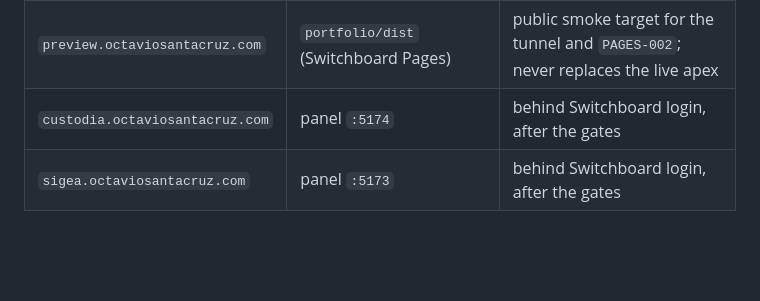
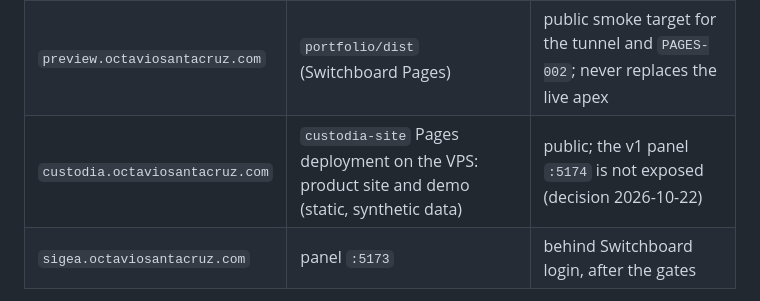
Before and after one commit to ozal-project/ozal, a Markdown page: docs/architecture/edge-cloudflared.md, the part around the change. Drawn GitHub-style; blank space fills up the shorter version.

Commit message:
docs(edge): custodia. serves the static Custodia site, not the v1 panel
Co-Authored-By: Claude Opus 5.5 <noreply@anthropic.com>

```diff
--- a/docs/architecture/edge-cloudflared.md
+++ b/docs/architecture/edge-cloudflared.md
@@ -45,7 +45,7 @@ Flat subdomains, one per project:
 |---|---|---|
 | `octaviosantacruz.com` (apex) | Cloudflare Pages (already live, not through the tunnel) | public; stays on Pages |
 | `preview.octaviosantacruz.com` | `portfolio/dist` (Switchboard Pages) | public smoke target for the tunnel and `PAGES-002`; never replaces the live apex |
-| `custodia.octaviosantacruz.com` | panel `:5174` | behind Switchboard login, after the gates |
+| `custodia.octaviosantacruz.com` | `custodia-site` Pages deployment on the VPS: product site and demo (static, synthetic data) | public; the v1 panel `:5174` is not exposed (decision 2026-10-22) |
 | `sigea.octaviosantacruz.com` | panel `:5173` | behind Switchboard login, after the gates |
 
 The apex `octaviosantacruz.com` serves the portfolio (decision 2026-10-17; no
```
